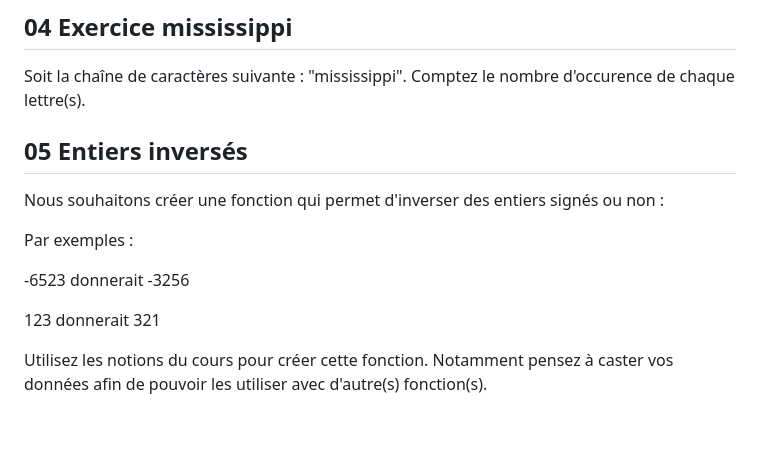
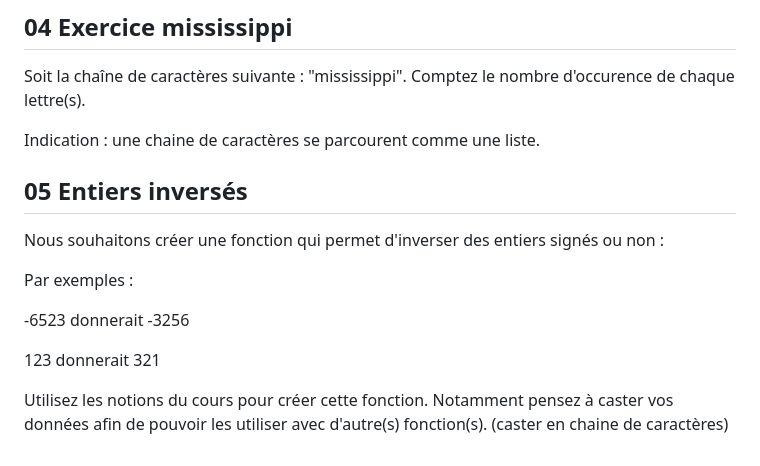
Before and after one commit to Antoine07/Python_-ECI, a Markdown page: chap3.2_rappel_python.md, the part around the change. Drawn GitHub-style; blank space fills up the shorter version.

Commit message:
exercices

```diff
--- a/chap3.2_rappel_python.md
+++ b/chap3.2_rappel_python.md
@@ -235,6 +235,8 @@ a = { x for x in zip( [1,1,1], [1,1,1] ) }
 
 Soit la chaîne de caractères suivante : "mississippi". Comptez le nombre d'occurence de chaque lettre(s).
 
+Indication : une chaine de caractères se parcourent comme une liste.
+
 ## 05 Entiers inversés
 
 Nous souhaitons créer une fonction qui permet d'inverser des entiers signés ou non :
@@ -245,4 +247,4 @@ Par exemples :
 
 123 donnerait 321
 
-Utilisez les notions du cours pour créer cette fonction. Notamment pensez à caster vos données afin de pouvoir les utiliser avec d'autre(s) fonction(s).
+Utilisez les notions du cours pour créer cette fonction. Notamment pensez à caster vos données afin de pouvoir les utiliser avec d'autre(s) fonction(s). (caster en chaine de caractères)
```
